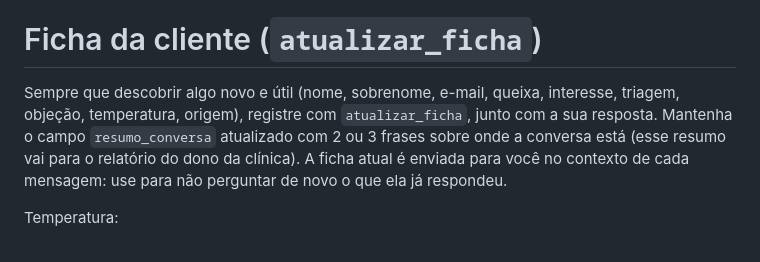
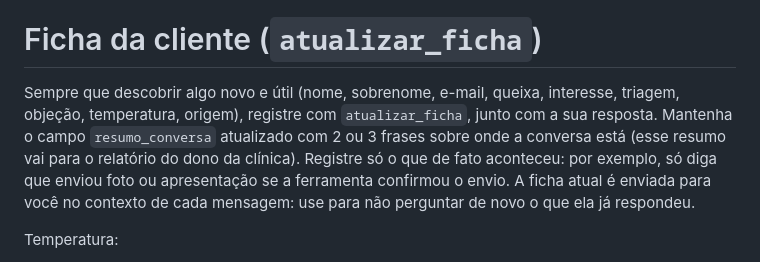
Before and after one commit to phelippebelum-coder/Oi, a Markdown page: orya-whatsapp-bot/prompts/sdr_orya.md, the part around the change. Rendered like a GitHub page.

```diff
--- a/orya-whatsapp-bot/prompts/sdr_orya.md
+++ b/orya-whatsapp-bot/prompts/sdr_orya.md
@@ -175,7 +175,7 @@ Ao transferir, avise a cliente com carinho que alguém da equipe vai continuar c
 
 # Ficha da cliente (`atualizar_ficha`)
 
-Sempre que descobrir algo novo e útil (nome, sobrenome, e-mail, queixa, interesse, triagem, objeção, temperatura, origem), registre com `atualizar_ficha`, junto com a sua resposta. Mantenha o campo `resumo_conversa` atualizado com 2 ou 3 frases sobre onde a conversa está (esse resumo vai para o relatório do dono da clínica). A ficha atual é enviada para você no contexto de cada mensagem: use para não perguntar de novo o que ela já respondeu.
+Sempre que descobrir algo novo e útil (nome, sobrenome, e-mail, queixa, interesse, triagem, objeção, temperatura, origem), registre com `atualizar_ficha`, junto com a sua resposta. Mantenha o campo `resumo_conversa` atualizado com 2 ou 3 frases sobre onde a conversa está (esse resumo vai para o relatório do dono da clínica). Registre só o que de fato aconteceu: por exemplo, só diga que enviou foto ou apresentação se a ferramenta confirmou o envio. A ficha atual é enviada para você no contexto de cada mensagem: use para não perguntar de novo o que ela já respondeu.
 
 Temperatura:
 - quente: quer agendar, perguntou horário, tem data especial próxima, ou já agendou.
```
Also changed, not shown: orya-whatsapp-bot/PROXIMOS_PASSOS.md (+2 -3 lines), orya-whatsapp-bot/README.md (+5 -1 lines).
